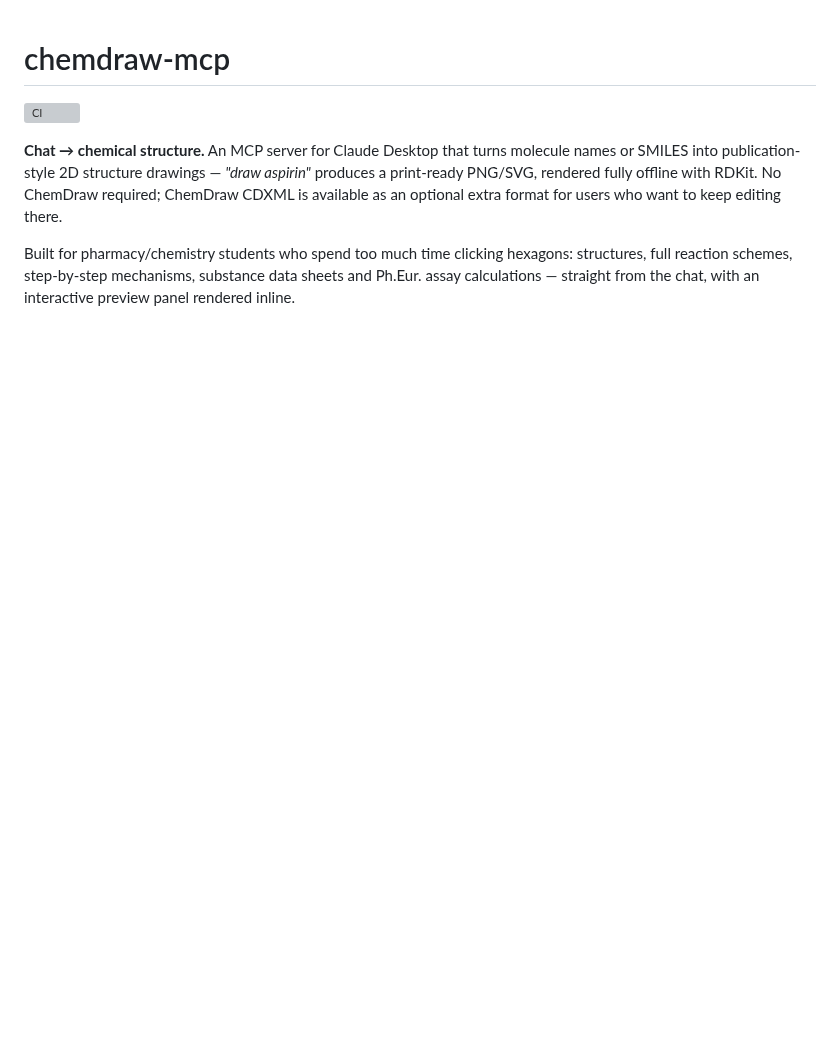
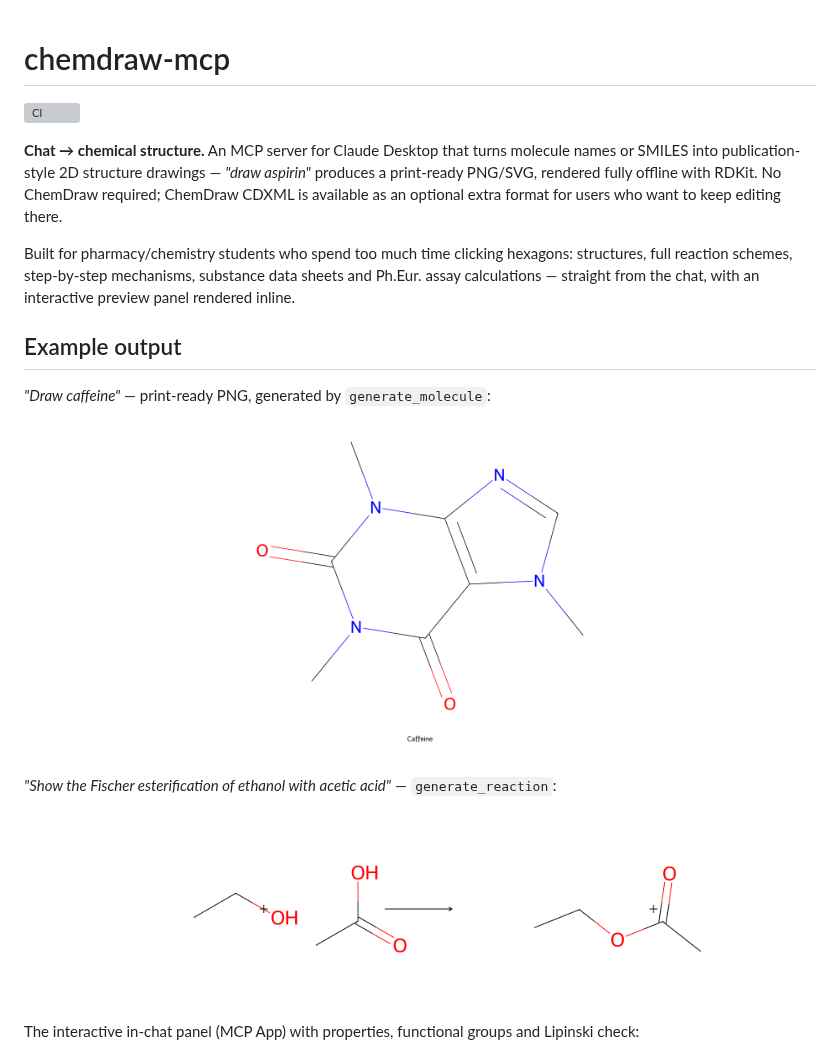
Before and after one commit to jurimaxam-dotcom/chemdraw-mcp, a Markdown page: README.md, the part around one of its changes. Rendered like a GitHub page; pictures changed too: assets/caffeine.png (added), assets/fischer-esterification.png (added); blank space fills up the shorter version; grey boxes are pictures that could not be loaded.

Commit message:
docs: README example images, generated by the tool itself
caffeine.png (generate_molecule, formats=["png"]), fischer-esterification.png
(generate_reaction) and ui-preview.png (the interactive MCP App panel,
captured via tests/screenshot_ui.py). ~100 KB total.

```diff
--- a/README.md
+++ b/README.md
@@ -12,3 +12,17 @@ Built for pharmacy/chemistry students who spend too much time clicking
 hexagons: structures, full reaction schemes, step-by-step mechanisms,
 substance data sheets and Ph.Eur. assay calculations — straight from the chat,
 with an interactive preview panel rendered inline.
+
+## Example output
+
+*"Draw caffeine"* — print-ready PNG, generated by `generate_molecule`:
+
+<p align="center"><img src="assets/caffeine.png" alt="Caffeine structure, rendered by generate_molecule" width="420"></p>
+
+*"Show the Fischer esterification of ethanol with acetic acid"* — `generate_reaction`:
+
+<p align="center"><img src="assets/fischer-esterification.png" alt="Fischer esterification reaction scheme" width="640"></p>
+
+The interactive in-chat panel (MCP App) with properties, functional groups and
+Lipinski check:
+
```
Also changed, not shown: other parts of README.md (+1 -0 lines), assets/ui-preview.png (added).
